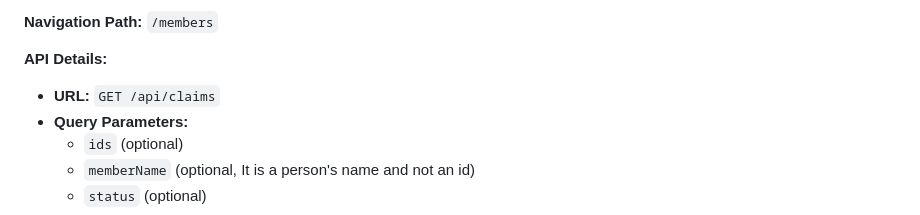
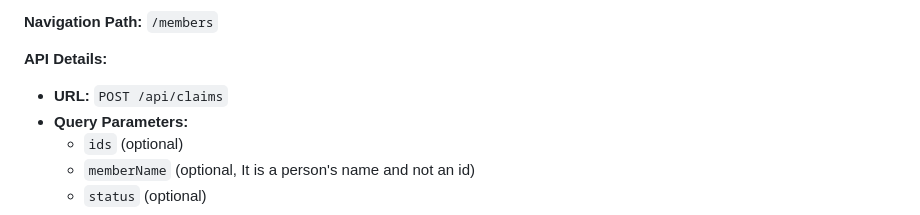
Before and after one commit to madhurtrivedi/pbm-Knowledge, a Markdown page: docs/claim.md, the part around the change. Rendered like a GitHub page.

```diff
--- a/docs/claim.md
+++ b/docs/claim.md
@@ -28,7 +28,7 @@
 
 <p><strong>API Details:</strong></p>
 <ul>
-  <li><strong>URL:</strong> <code>GET /api/claims</code></li>
+  <li><strong>URL:</strong> <code>POST /api/claims</code></li>
   <li><strong>Query Parameters:</strong>
     <ul>
       <li><code>ids</code> (optional)</li>
```
